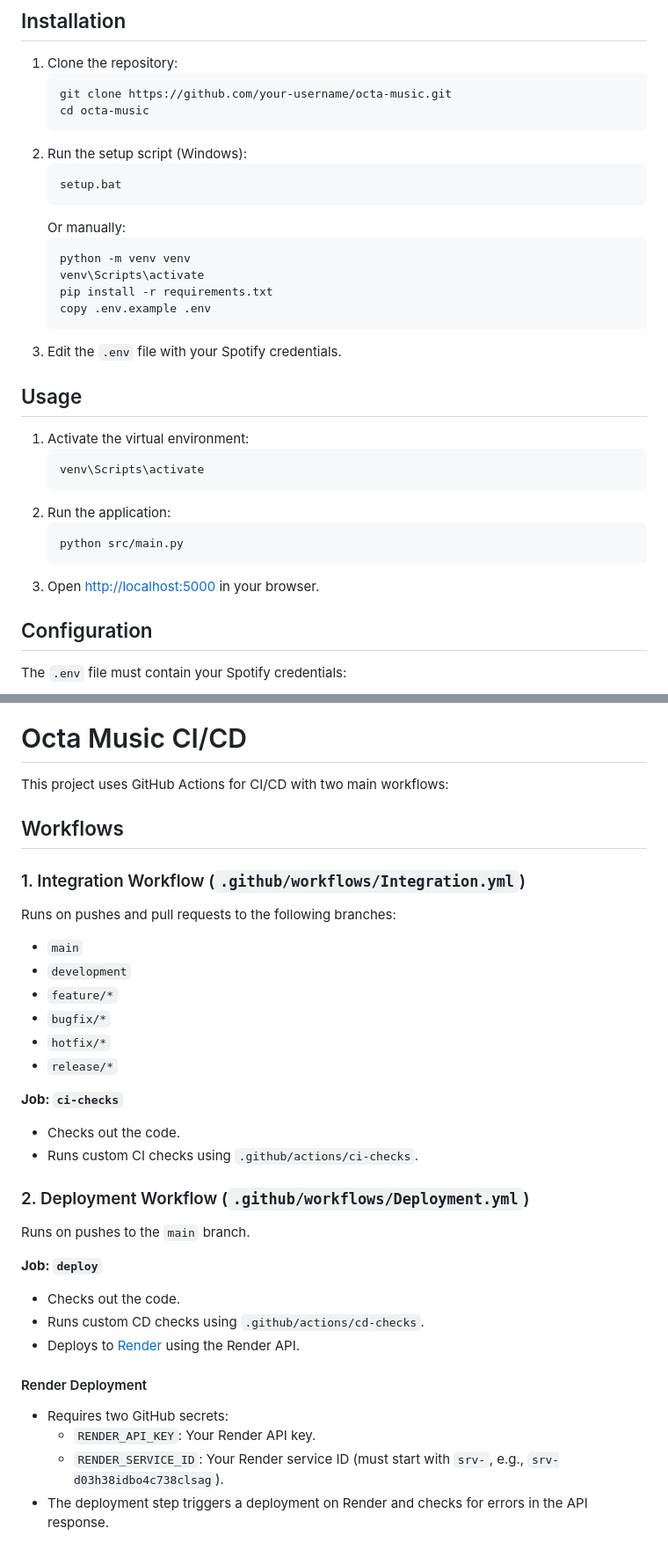
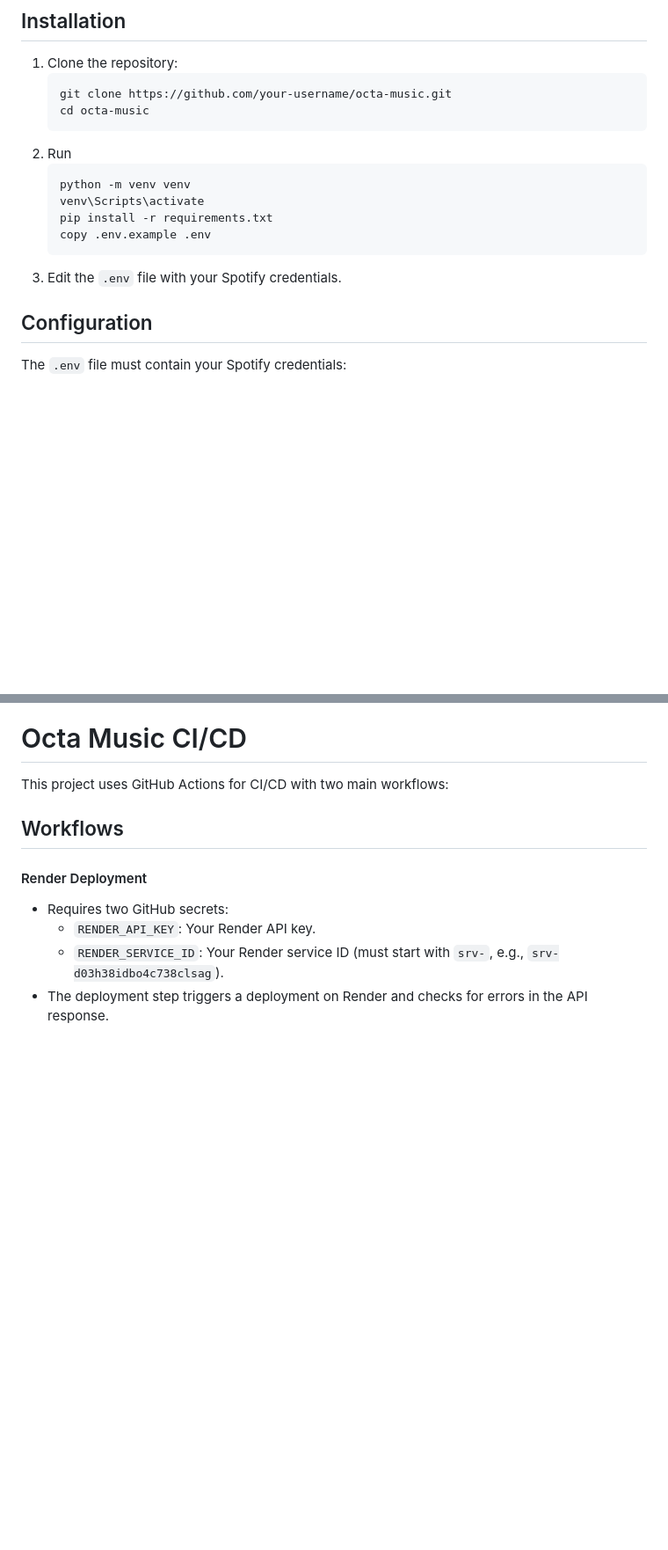
Before and after one commit to Pedro-Accarini/octa-music, a Markdown page: README.md, 2 parts joined by grey strips. Shown: that part at 88% size. Drawn GitHub-style; blank space fills up the shorter version.

Commit message:
Update README.md: Simplify setup instructions and remove outdated usage section

````diff
--- a/README.md
+++ b/README.md
@@ -16,11 +16,7 @@ It is ideal for quickly exploring artist data using the Spotify API.
    git clone https://github.com/your-username/octa-music.git
    cd octa-music
    ```
-2. Run the setup script (Windows):
-   ```
-   setup.bat
-   ```
-   Or manually:
+2. Run
    ```
    python -m venv venv
    venv\Scripts\activate
@@ -28,18 +24,6 @@ It is ideal for quickly exploring artist data using the Spotify API.
    copy .env.example .env
    ```
 3. Edit the `.env` file with your Spotify credentials.
-
-## Usage
-
-1. Activate the virtual environment:
-   ```
-   venv\Scripts\activate
-   ```
-2. Run the application:
-   ```
-   python src/main.py
-   ```
-3. Open [http://localhost:5000](http://localhost:5000) in your browser.
 
 ## Configuration
 
@@ -91,29 +75,6 @@ This project uses GitHub Actions for CI/CD with two main workflows:
 
 ## Workflows
 
-### 1. Integration Workflow (`.github/workflows/Integration.yml`)
-
-Runs on pushes and pull requests to the following branches:
-- `main`
-- `development`
-- `feature/*`
-- `bugfix/*`
-- `hotfix/*`
-- `release/*`
-
-**Job: `ci-checks`**
-- Checks out the code.
-- Runs custom CI checks using `.github/actions/ci-checks`.
-
-### 2. Deployment Workflow (`.github/workflows/Deployment.yml`)
-
-Runs on pushes to the `main` branch.
-
-**Job: `deploy`**
-- Checks out the code.
-- Runs custom CD checks using `.github/actions/cd-checks`.
-- Deploys to [Render](https://render.com/) using the Render API.
-
 #### Render Deployment
 
 - Requires two GitHub secrets:
````
